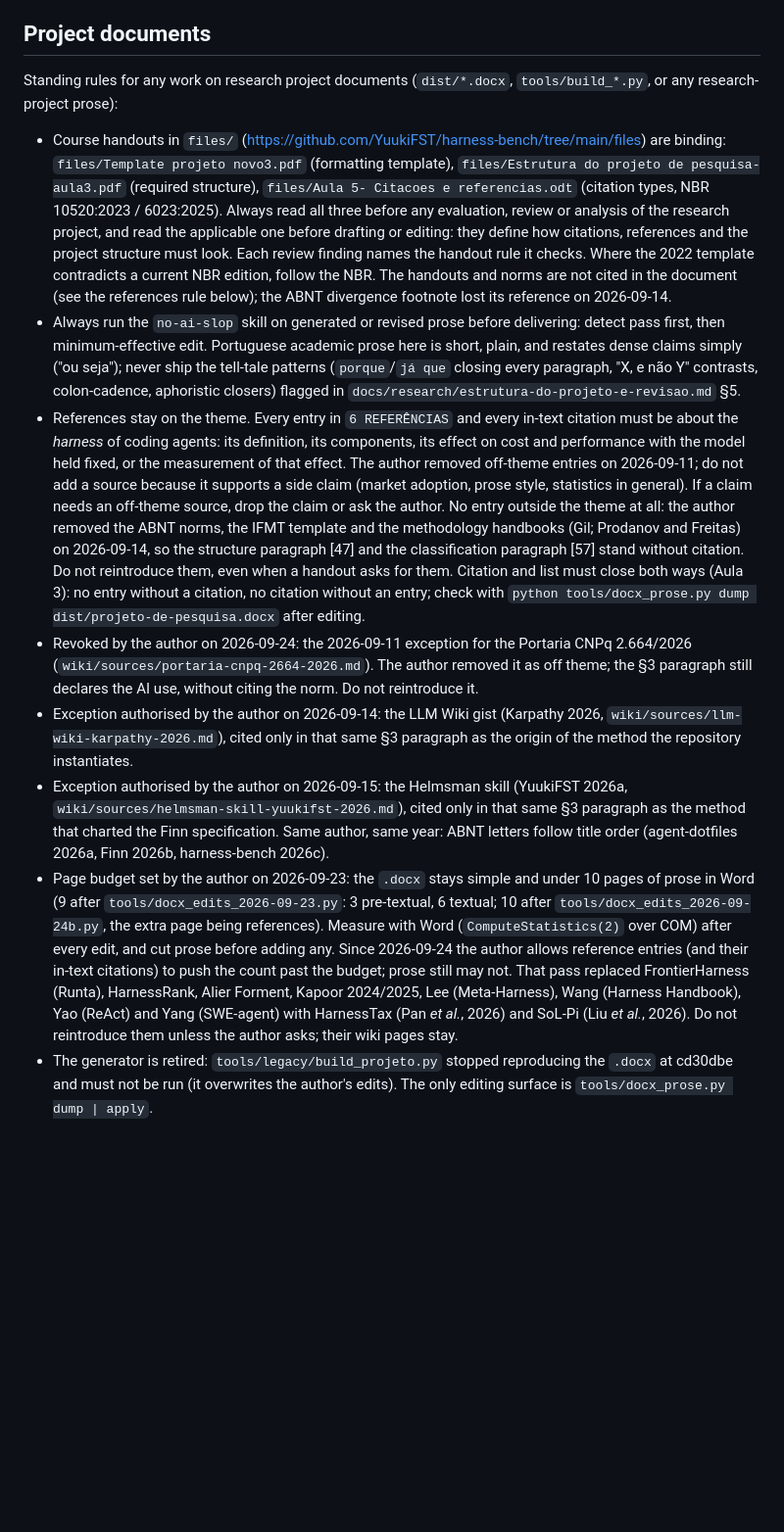
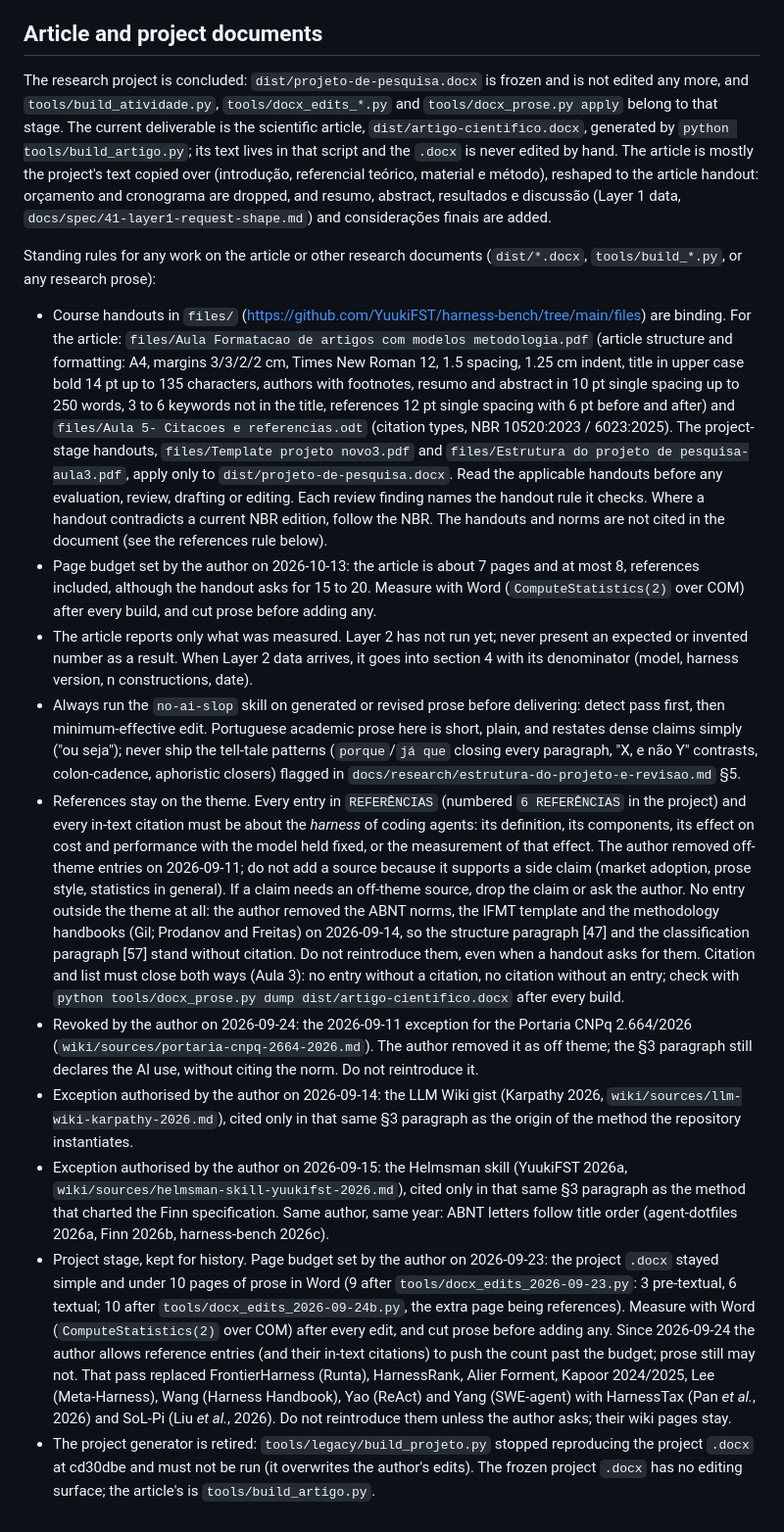
Before and after one commit to YuukiFST/harness-bench, a Markdown page: AGENTS.md, the part around one of its changes. Shown at 98% size. GitHub-like rendering; blank space fills up the shorter version.

Commit message:
docs(agents): treat the article as the current deliverable
The project docx is frozen; agents now follow the article handout, the 8-page budget and the rule that section 4 reports only measured data.

Refs #87

```diff
--- a/AGENTS.md
+++ b/AGENTS.md
@@ -70,15 +70,19 @@ This wiki is the knowledge base of the harness-bench research project (a *projet
 
 Any work on slides or HTML presentation files (source `tools/apresentacao_explainer/`, built by its `build.py` into `dist/apresentacao-explainer/index.html`; the script `dist/roteiro-apresentacao.html` is built by the newest `tools/roteiro_*.py` and follows the deck slide for slide; the Vite deck `deck/` and its output `dist/apresentacao/` were removed on 2026-09-24) must first read `.claude/skills/frontend-slides/SKILL.md` (upstream: https://github.com/zarazhangrui/frontend-slides) and follow it, Mode C (enhancement) for existing decks: keep the single self-contained HTML file, keep the fixed 1920×1080 stage scaled as a whole, never reflow slide content per device, max 4–6 bullets per slide (split the slide instead of overflowing), and after any change verify no text overflows its card and no panels overlap.
 
-## Project documents
+## Article and project documents
 
-Standing rules for any work on research project documents (`dist/*.docx`, `tools/build_*.py`, or any research-project prose):
+The research project is concluded: `dist/projeto-de-pesquisa.docx` is frozen and is not edited any more, and `tools/build_atividade.py`, `tools/docx_edits_*.py` and `tools/docx_prose.py apply` belong to that stage. The current deliverable is the scientific article, `dist/artigo-cientifico.docx`, generated by `python tools/build_artigo.py`; its text lives in that script and the `.docx` is never edited by hand. The article is mostly the project's text copied over (introdução, referencial teórico, material e método), reshaped to the article handout: orçamento and cronograma are dropped, and resumo, abstract, resultados e discussão (Layer 1 data, `docs/spec/41-layer1-request-shape.md`) and considerações finais are added.
 
-- Course handouts in `files/` (https://github.com/YuukiFST/harness-bench/tree/main/files) are binding: `files/Template projeto novo3.pdf` (formatting template), `files/Estrutura do projeto de pesquisa-aula3.pdf` (required structure), `files/Aula 5- Citacoes e referencias.odt` (citation types, NBR 10520:2023 / 6023:2025). Always read all three before any evaluation, review or analysis of the research project, and read the applicable one before drafting or editing: they define how citations, references and the project structure must look. Each review finding names the handout rule it checks. Where the 2022 template contradicts a current NBR edition, follow the NBR. The handouts and norms are not cited in the document (see the references rule below); the ABNT divergence footnote lost its reference on 2026-09-14.
+Standing rules for any work on the article or other research documents (`dist/*.docx`, `tools/build_*.py`, or any research prose):
+
+- Course handouts in `files/` (https://github.com/YuukiFST/harness-bench/tree/main/files) are binding. For the article: `files/Aula Formatacao de artigos com modelos metodologia.pdf` (article structure and formatting: A4, margins 3/3/2/2 cm, Times New Roman 12, 1.5 spacing, 1.25 cm indent, title in upper case bold 14 pt up to 135 characters, authors with footnotes, resumo and abstract in 10 pt single spacing up to 250 words, 3 to 6 keywords not in the title, references 12 pt single spacing with 6 pt before and after) and `files/Aula 5- Citacoes e referencias.odt` (citation types, NBR 10520:2023 / 6023:2025). The project-stage handouts, `files/Template projeto novo3.pdf` and `files/Estrutura do projeto de pesquisa-aula3.pdf`, apply only to `dist/projeto-de-pesquisa.docx`. Read the applicable handouts before any evaluation, review, drafting or editing. Each review finding names the handout rule it checks. Where a handout contradicts a current NBR edition, follow the NBR. The handouts and norms are not cited in the document (see the references rule below).
+- Page budget set by the author on 2026-10-13: the article is about 7 pages and at most 8, references included, although the handout asks for 15 to 20. Measure with Word (`ComputeStatistics(2)` over COM) after every build, and cut prose before adding any.
+- The article reports only what was measured. Layer 2 has not run yet; never present an expected or invented number as a result. When Layer 2 data arrives, it goes into section 4 with its denominator (model, harness version, n constructions, date).
 - Always run the `no-ai-slop` skill on generated or revised prose before delivering: detect pass first, then minimum-effective edit. Portuguese academic prose here is short, plain, and restates dense claims simply ("ou seja"); never ship the tell-tale patterns (`porque`/`já que` closing every paragraph, "X, e não Y" contrasts, colon-cadence, aphoristic closers) flagged in `docs/research/estrutura-do-projeto-e-revisao.md` §5.
-- References stay on the theme. Every entry in `6 REFERÊNCIAS` and every in-text citation must be about the *harness* of coding agents: its definition, its components, its effect on cost and performance with the model held fixed, or the measurement of that effect. The author removed off-theme entries on 2026-09-11; do not add a source because it supports a side claim (market adoption, prose style, statistics in general). If a claim needs an off-theme source, drop the claim or ask the author. No entry outside the theme at all: the author removed the ABNT norms, the IFMT template and the methodology handbooks (Gil; Prodanov and Freitas) on 2026-09-14, so the structure paragraph [47] and the classification paragraph [57] stand without citation. Do not reintroduce them, even when a handout asks for them. Citation and list must close both ways (Aula 3): no entry without a citation, no citation without an entry; check with `python tools/docx_prose.py dump dist/projeto-de-pesquisa.docx` after editing.
+- References stay on the theme. Every entry in `REFERÊNCIAS` (numbered `6 REFERÊNCIAS` in the project) and every in-text citation must be about the *harness* of coding agents: its definition, its components, its effect on cost and performance with the model held fixed, or the measurement of that effect. The author removed off-theme entries on 2026-09-11; do not add a source because it supports a side claim (market adoption, prose style, statistics in general). If a claim needs an off-theme source, drop the claim or ask the author. No entry outside the theme at all: the author removed the ABNT norms, the IFMT template and the methodology handbooks (Gil; Prodanov and Freitas) on 2026-09-14, so the structure paragraph [47] and the classification paragraph [57] stand without citation. Do not reintroduce them, even when a handout asks for them. Citation and list must close both ways (Aula 3): no entry without a citation, no citation without an entry; check with `python tools/docx_prose.py dump dist/artigo-cientifico.docx` after every build.
 - Revoked by the author on 2026-09-24: the 2026-09-11 exception for the Portaria CNPq 2.664/2026 (`wiki/sources/portaria-cnpq-2664-2026.md`). The author removed it as off theme; the §3 paragraph still declares the AI use, without citing the norm. Do not reintroduce it.
 - Exception authorised by the author on 2026-09-14: the LLM Wiki gist (Karpathy 2026, `wiki/sources/llm-wiki-karpathy-2026.md`), cited only in that same §3 paragraph as the origin of the method the repository instantiates.
 - Exception authorised by the author on 2026-09-15: the Helmsman skill (YuukiFST 2026a, `wiki/sources/helmsman-skill-yuukifst-2026.md`), cited only in that same §3 paragraph as the method that charted the Finn specification. Same author, same year: ABNT letters follow title order (agent-dotfiles 2026a, Finn 2026b, harness-bench 2026c).
-- Page budget set by the author on 2026-09-23: the `.docx` stays simple and under 10 pages of prose in Word (9 after `tools/docx_edits_2026-09-23.py`: 3 pre-textual, 6 textual; 10 after `tools/docx_edits_2026-09-24b.py`, the extra page being references). Measure with Word (`ComputeStatistics(2)` over COM) after every edit, and cut prose before adding any. Since 2026-09-24 the author allows reference entries (and their in-text citations) to push the count past the budget; prose still may not. That pass replaced FrontierHarness (Runta), HarnessRank, Alier Forment, Kapoor 2024/2025, Lee (Meta-Harness), Wang (Harness Handbook), Yao (ReAct) and Yang (SWE-agent) with HarnessTax (Pan *et al.*, 2026) and SoL-Pi (Liu *et al.*, 2026). Do not reintroduce them unless the author asks; their wiki pages stay.
-- The generator is retired: `tools/legacy/build_projeto.py` stopped reproducing the `.docx` at cd30dbe and must not be run (it overwrites the author's edits). The only editing surface is `tools/docx_prose.py dump | apply`.
+- Project stage, kept for history. Page budget set by the author on 2026-09-23: the project `.docx` stayed simple and under 10 pages of prose in Word (9 after `tools/docx_edits_2026-09-23.py`: 3 pre-textual, 6 textual; 10 after `tools/docx_edits_2026-09-24b.py`, the extra page being references). Measure with Word (`ComputeStatistics(2)` over COM) after every edit, and cut prose before adding any. Since 2026-09-24 the author allows reference entries (and their in-text citations) to push the count past the budget; prose still may not. That pass replaced FrontierHarness (Runta), HarnessRank, Alier Forment, Kapoor 2024/2025, Lee (Meta-Harness), Wang (Harness Handbook), Yao (ReAct) and Yang (SWE-agent) with HarnessTax (Pan *et al.*, 2026) and SoL-Pi (Liu *et al.*, 2026). Do not reintroduce them unless the author asks; their wiki pages stay.
+- The project generator is retired: `tools/legacy/build_projeto.py` stopped reproducing the project `.docx` at cd30dbe and must not be run (it overwrites the author's edits). The frozen project `.docx` has no editing surface; the article's is `tools/build_artigo.py`.
```
Also changed, not shown: other parts of AGENTS.md (+1 -1 lines).
